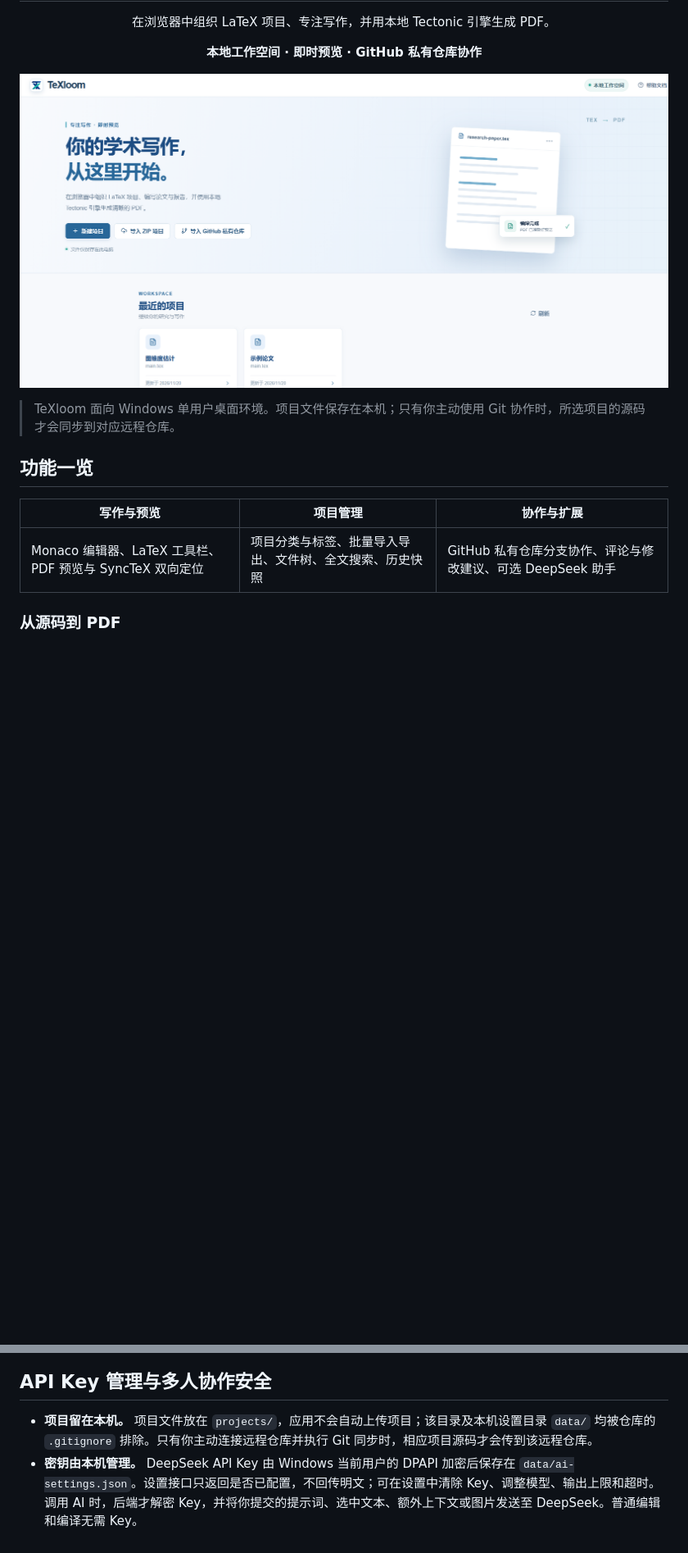
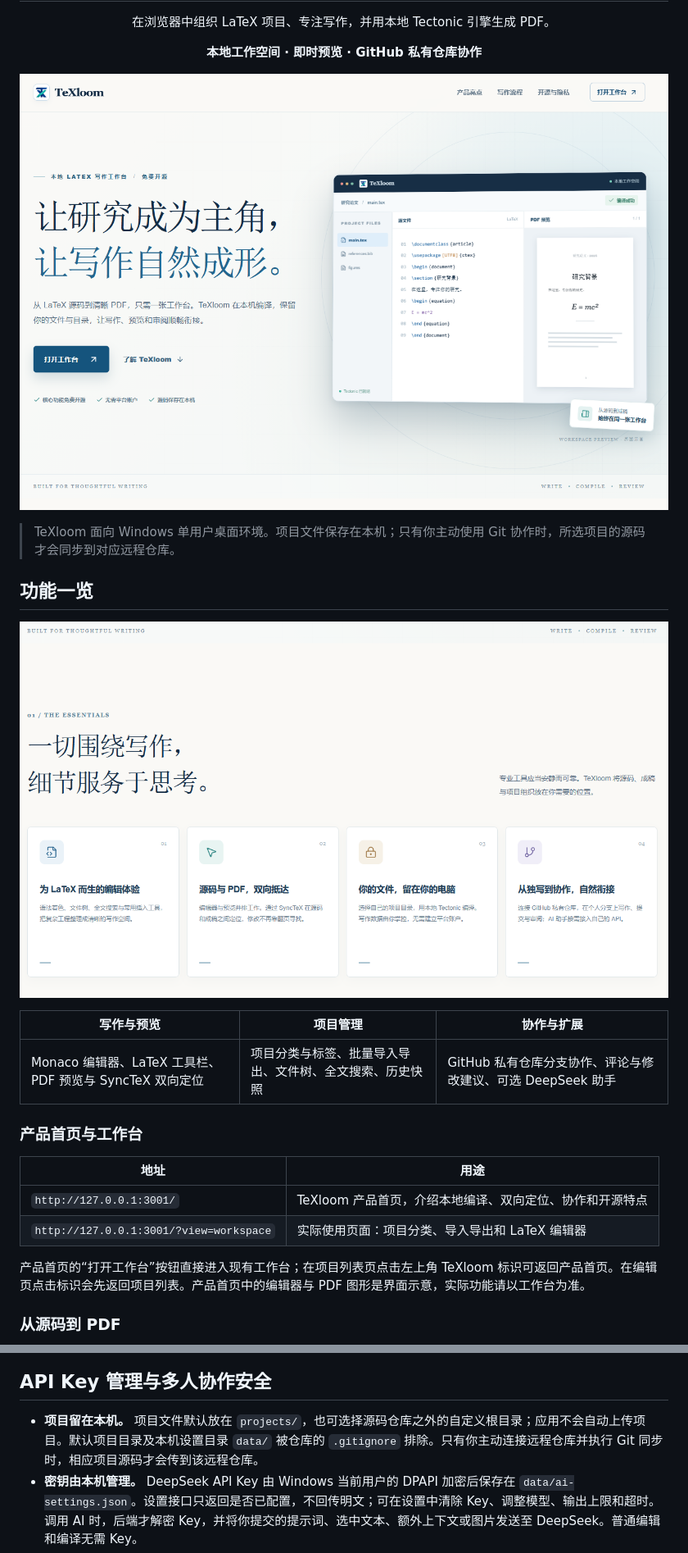
Before and after one commit to StuBoo3i/TeXloom, a Markdown page: README.md, 2 parts joined by grey strips. Shown at 82% size. GitHub-like rendering; pictures changed too: docs/images/landing-features.png (added), docs/images/landing-hero.png (added); blank space fills up the shorter version.

Commit message:
Add product landing page and configurable workspace roots

```diff
--- a/README.md
+++ b/README.md
@@ -5,15 +5,26 @@
   <p><strong>本地工作空间 · 即时预览 · GitHub 私有仓库协作</strong></p>
 </div>
 
-![TeXloom 首页：创建项目、导入 ZIP 或 GitHub 仓库](docs/images/home.png)
+![TeXloom 产品首页：本地 LaTeX 工作台与源码、PDF 并排预览](docs/images/landing-hero.png)
 
 > TeXloom 面向 Windows 单用户桌面环境。项目文件保存在本机；只有你主动使用 Git 协作时，所选项目的源码才会同步到对应远程仓库。
 
 ## 功能一览
 
+![TeXloom 产品亮点：LaTeX 编辑、双向定位、本地保存与 GitHub 协作](docs/images/landing-features.png)
+
 | 写作与预览 | 项目管理 | 协作与扩展 |
 | --- | --- | --- |
 | Monaco 编辑器、LaTeX 工具栏、PDF 预览与 SyncTeX 双向定位 | 项目分类与标签、批量导入导出、文件树、全文搜索、历史快照 | GitHub 私有仓库分支协作、评论与修改建议、可选 DeepSeek 助手 |
+
+### 产品首页与工作台
+
+| 地址 | 用途 |
+| --- | --- |
+| `http://127.0.0.1:3001/` | TeXloom 产品首页，介绍本地编译、双向定位、协作和开源特点 |
+| `http://127.0.0.1:3001/?view=workspace` | 实际使用页面：项目分类、导入导出和 LaTeX 编辑器 |
+
+产品首页的“打开工作台”按钮直接进入现有工作台；在项目列表页点击左上角 TeXloom 标识可返回产品首页。在编辑页点击标识会先返回项目列表。产品首页中的编辑器与 PDF 图形是界面示意，实际功能请以工作台为准。
 
 ### 从源码到 PDF
 
@@ -28,7 +39,7 @@ flowchart LR
 
 ## API Key 管理与多人协作安全
 
-- **项目留在本机。** 项目文件放在 `projects/`，应用不会自动上传项目；该目录及本机设置目录 `data/` 均被仓库的 `.gitignore` 排除。只有你主动连接远程仓库并执行 Git 同步时，相应项目源码才会传到该远程仓库。
+- **项目留在本机。** 项目文件默认放在 `projects/`，也可选择源码仓库之外的自定义根目录；应用不会自动上传项目。默认项目目录及本机设置目录 `data/` 被仓库的 `.gitignore` 排除。只有你主动连接远程仓库并执行 Git 同步时，相应项目源码才会传到该远程仓库。
 - **密钥由本机管理。** DeepSeek API Key 由 Windows 当前用户的 DPAPI 加密后保存在 `data/ai-settings.json`。设置接口只返回是否已配置，不回传明文；可在设置中清除 Key、调整模型、输出上限和超时。调用 AI 时，后端才解密 Key，并将你提交的提示词、选中文本、额外上下文或图片发送至 DeepSeek。普通编辑和编译无需 Key。
 - **协作使用个人分支。** Git 远程地址只接受不含凭据的 GitHub HTTPS 或 SSH 地址；请使用 Git Credential Manager 或 SSH 登录，不要把令牌放进 URL。应用内拒绝直接推送 `main` / `master`，拉取仅允许快进，并在拉取前检查本地未提交改动。评论与修改建议可同步到独立的 `texloom-reviews` 分支；接受建议前会校验原文。
 
```
Also changed, not shown: other parts of README.md (+12 -9 lines), 8 other files.
